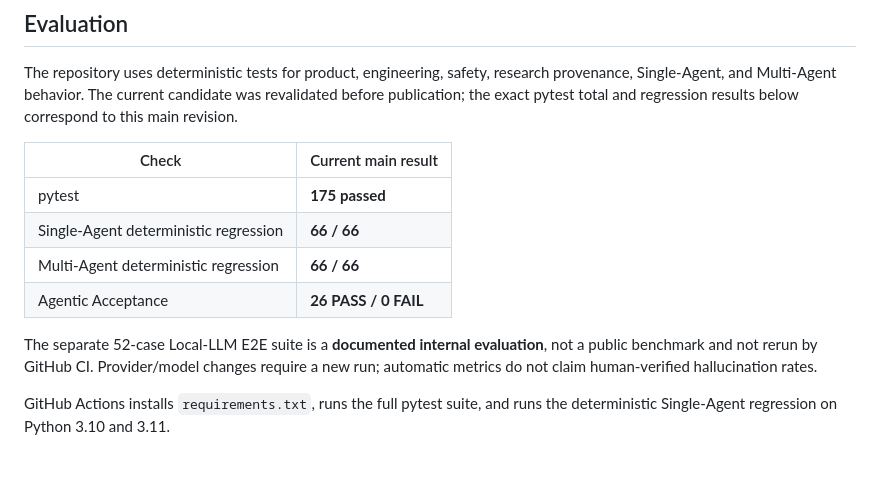
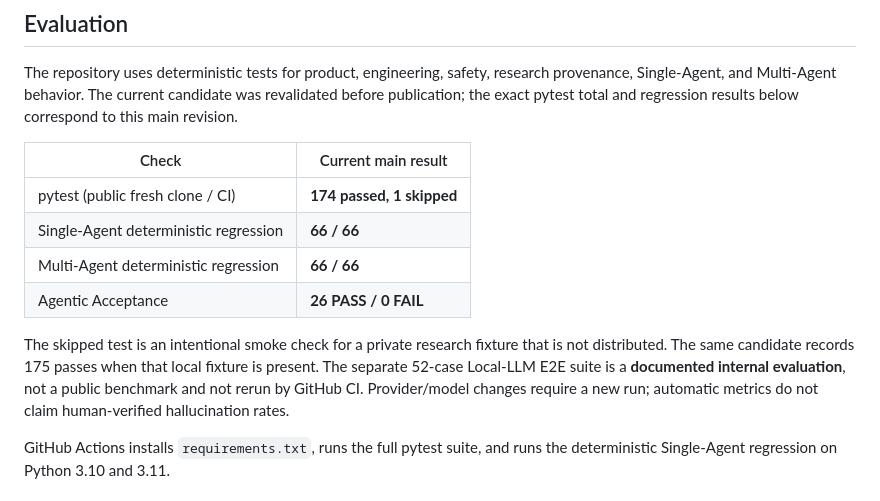
Before and after one commit to KaedeharaT/hvac-ai-analyzer, a Markdown page: README.md, the part around the change. GitHub-like rendering; blank space fills up the shorter version.

Commit message:
docs: align public fresh-clone verification

```diff
--- a/README.md
+++ b/README.md
@@ -150,12 +150,12 @@ The repository uses deterministic tests for product, engineering, safety, resear
 
 | Check | Current main result |
 | --- | --- |
-| pytest | **175 passed** |
+| pytest (public fresh clone / CI) | **174 passed, 1 skipped** |
 | Single-Agent deterministic regression | **66 / 66** |
 | Multi-Agent deterministic regression | **66 / 66** |
 | Agentic Acceptance | **26 PASS / 0 FAIL** |
 
-The separate 52-case Local-LLM E2E suite is a **documented internal evaluation**, not a public benchmark and not rerun by GitHub CI. Provider/model changes require a new run; automatic metrics do not claim human-verified hallucination rates.
+The skipped test is an intentional smoke check for a private research fixture that is not distributed. The same candidate records 175 passes when that local fixture is present. The separate 52-case Local-LLM E2E suite is a **documented internal evaluation**, not a public benchmark and not rerun by GitHub CI. Provider/model changes require a new run; automatic metrics do not claim human-verified hallucination rates.
 
 GitHub Actions installs `requirements.txt`, runs the full pytest suite, and runs the deterministic Single-Agent regression on Python 3.10 and 3.11.
 
```
Also changed, not shown: README_zh.md (+2 -2 lines).
